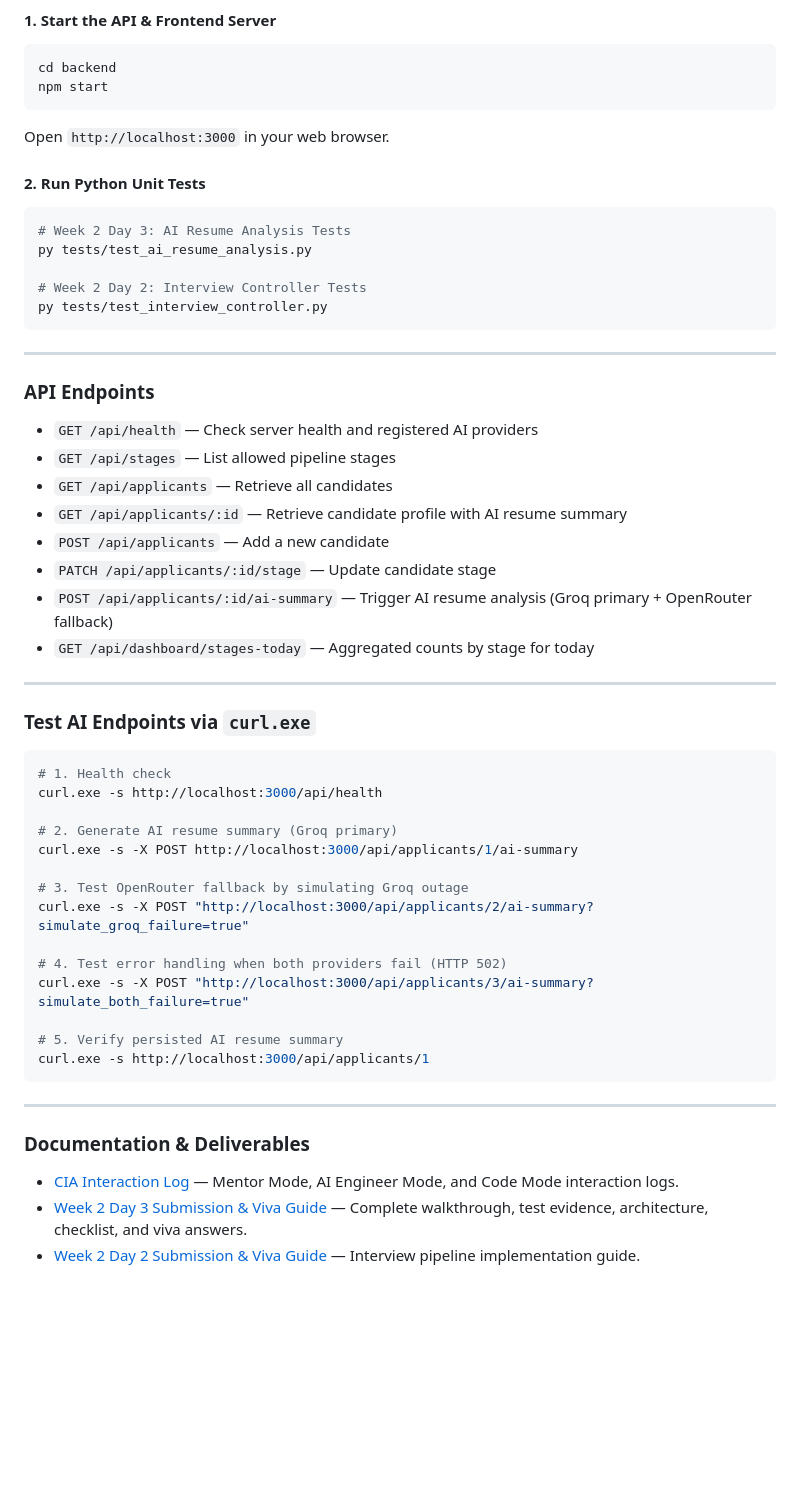
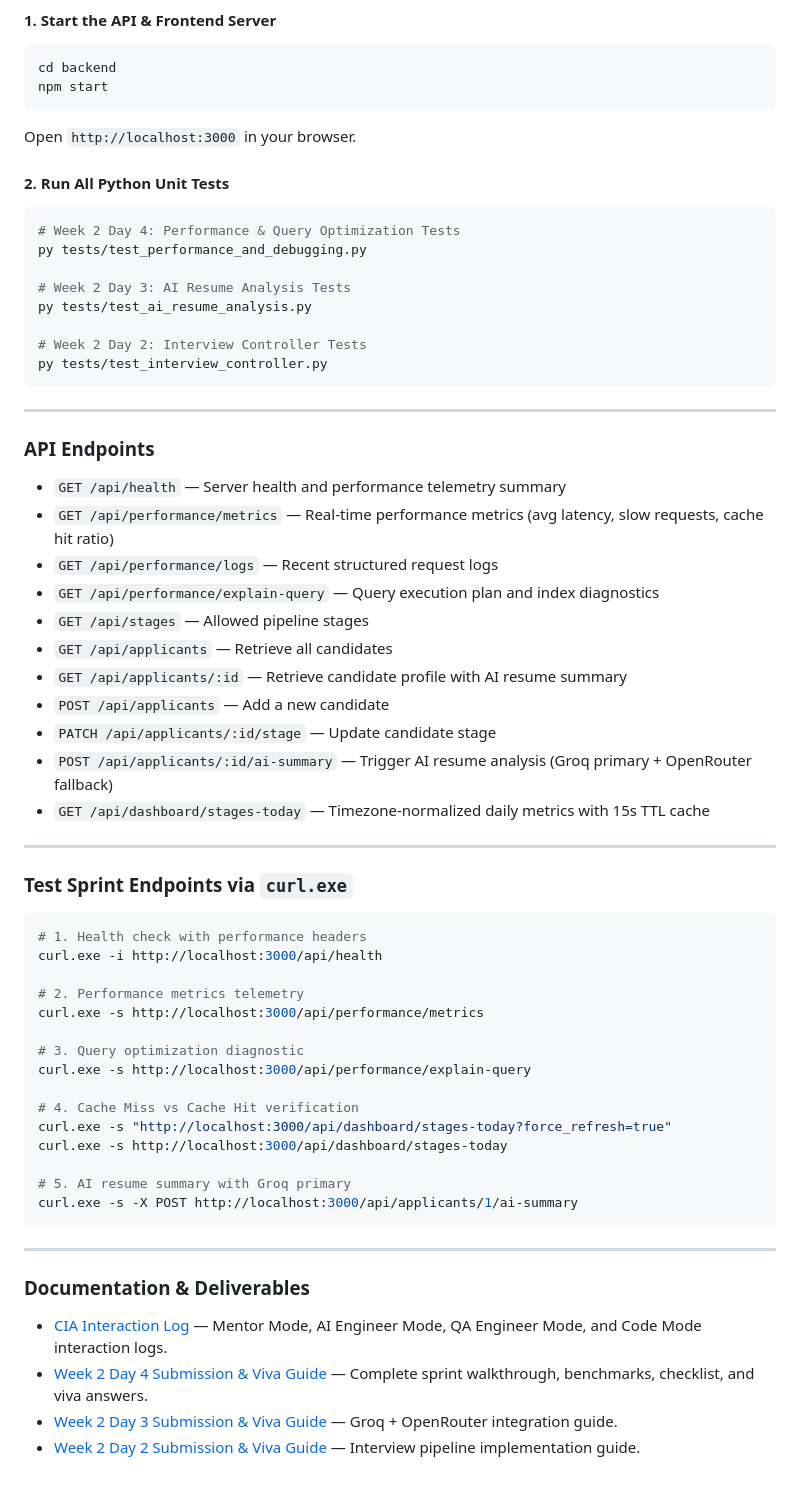
Before and after one commit to muralivismitha143-oss/cynaris-intership, a Markdown page: README.md, the part around one of its changes. Rendered like a GitHub page; blank space fills up the shorter version.

````diff
--- a/README.md
+++ b/README.md
@@ -57,10 +62,13 @@ A production-ready full-stack AI resume screening pipeline integrating **Groq**
 cd backend
 npm start
 ```
-Open `http://localhost:3000` in your web browser.
+Open `http://localhost:3000` in your browser.
 
-#### 2. Run Python Unit Tests
+#### 2. Run All Python Unit Tests
 ```powershell
+# Week 2 Day 4: Performance & Query Optimization Tests
+py tests/test_performance_and_debugging.py
+
 # Week 2 Day 3: AI Resume Analysis Tests
 py tests/test_ai_resume_analysis.py
 
@@ -72,40 +80,45 @@ py tests/test_interview_controller.py
 
 ### API Endpoints
 
-- `GET /api/health` — Check server health and registered AI providers
-- `GET /api/stages` — List allowed pipeline stages
+- `GET /api/health` — Server health and performance telemetry summary
+- `GET /api/performance/metrics` — Real-time performance metrics (avg latency, slow requests, cache hit ratio)
+- `GET /api/performance/logs` — Recent structured request logs
+- `GET /api/performance/explain-query` — Query execution plan and index diagnostics
+- `GET /api/stages` — Allowed pipeline stages
 - `GET /api/applicants` — Retrieve all candidates
 - `GET /api/applicants/:id` — Retrieve candidate profile with AI resume summary
 - `POST /api/applicants` — Add a new candidate
 - `PATCH /api/applicants/:id/stage` — Update candidate stage
 - `POST /api/applicants/:id/ai-summary` — Trigger AI resume analysis (Groq primary + OpenRouter fallback)
-- `GET /api/dashboard/stages-today` — Aggregated counts by stage for today
+- `GET /api/dashboard/stages-today` — Timezone-normalized daily metrics with 15s TTL cache
 
 ---
 
-### Test AI Endpoints via `curl.exe`
+### Test Sprint Endpoints via `curl.exe`
 
 ```powershell
-# 1. Health check
-curl.exe -s http://localhost:3000/api/health
+# 1. Health check with performance headers
+curl.exe -i http://localhost:3000/api/health
 
-# 2. Generate AI resume summary (Groq primary)
+# 2. Performance metrics telemetry
+curl.exe -s http://localhost:3000/api/performance/metrics
+
+# 3. Query optimization diagnostic
+curl.exe -s http://localhost:3000/api/performance/explain-query
+
+# 4. Cache Miss vs Cache Hit verification
+curl.exe -s "http://localhost:3000/api/dashboard/stages-today?force_refresh=true"
+curl.exe -s http://localhost:3000/api/dashboard/stages-today
+
+# 5. AI resume summary with Groq primary
 curl.exe -s -X POST http://localhost:3000/api/applicants/1/ai-summary
-
-# 3. Test OpenRouter fallback by simulating Groq outage
-curl.exe -s -X POST "http://localhost:3000/api/applicants/2/ai-summary?simulate_groq_failure=true"
-
-# 4. Test error handling when both providers fail (HTTP 502)
-curl.exe -s -X POST "http://localhost:3000/api/applicants/3/ai-summary?simulate_both_failure=true"
-
-# 5. Verify persisted AI resume summary
-curl.exe -s http://localhost:3000/api/applicants/1
 ```
 
 ---
 
 ### Documentation & Deliverables
 
-- [CIA Interaction Log](docs/CIA_LOG.md) — Mentor Mode, AI Engineer Mode, and Code Mode interaction logs.
-- [Week 2 Day 3 Submission & Viva Guide](docs/WEEK2_DAY3_SUBMISSION.md) — Complete walkthrough, test evidence, architecture, checklist, and viva answers.
+- [CIA Interaction Log](docs/CIA_LOG.md) — Mentor Mode, AI Engineer Mode, QA Engineer Mode, and Code Mode interaction logs.
+- [Week 2 Day 4 Submission & Viva Guide](docs/WEEK2_DAY4_SUBMISSION.md) — Complete sprint walkthrough, benchmarks, checklist, and viva answers.
+- [Week 2 Day 3 Submission & Viva Guide](docs/WEEK2_DAY3_SUBMISSION.md) — Groq + OpenRouter integration guide.
 - [Week 2 Day 2 Submission & Viva Guide](docs/WEEK2_DAY2_SUBMISSION.md) — Interview pipeline implementation guide.
````
Also changed, not shown: other parts of README.md (+40 -35 lines), docs/CIA_LOG.md (+64 -0 lines), docs/WEEK2_DAY4_SUBMISSION.md (added, +215 -0 lines).
